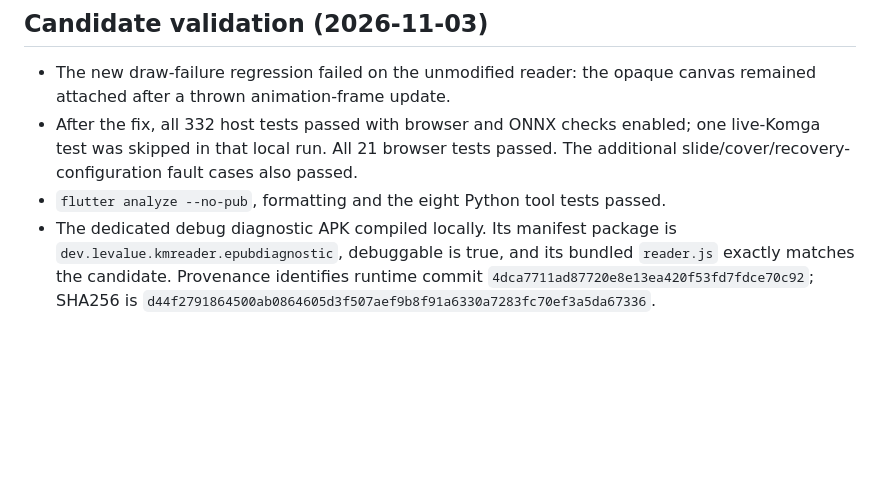
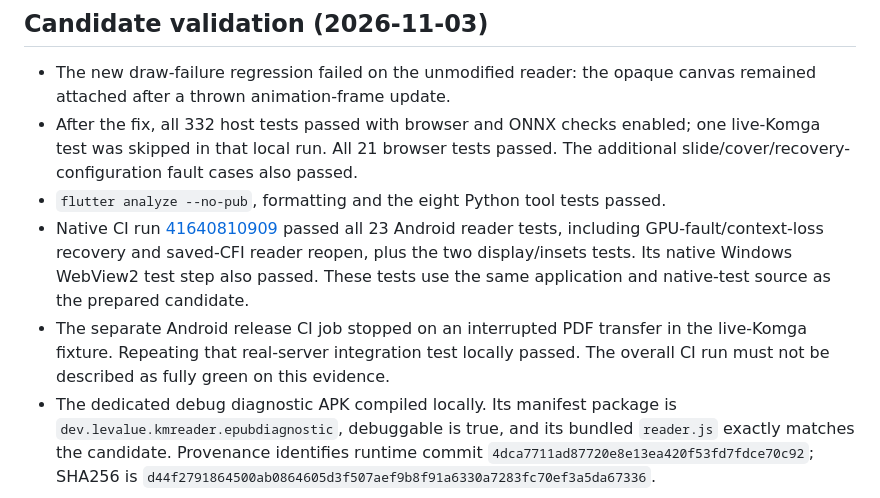
Before and after one commit to LeValue/KMReader-Porting, a Markdown page: docs/ANDROID_EPUB_RECOVERY.md, the part around the change. Rendered like a GitHub page; blank space fills up the shorter version.

Commit message:
Record successful native Android recovery and repeat Komga validation

```diff
--- a/docs/ANDROID_EPUB_RECOVERY.md
+++ b/docs/ANDROID_EPUB_RECOVERY.md
@@ -67,6 +67,15 @@ until these checks have actually run.
   one live-Komga test was skipped in that local run. All 21 browser tests passed.
   The additional slide/cover/recovery-configuration fault cases also passed.
 - `flutter analyze --no-pub`, formatting and the eight Python tool tests passed.
+- Native CI run [41640810909](https://github.com/LeValue/KMReader-Porting/actions/runs/41640810909)
+  passed all 23 Android reader tests, including GPU-fault/context-loss recovery
+  and saved-CFI reader reopen, plus the two display/insets tests. Its native
+  Windows WebView2 test step also passed. These tests use the same application
+  and native-test source as the prepared candidate.
+- The separate Android release CI job stopped on an interrupted PDF transfer in
+  the live-Komga fixture. Repeating that real-server integration test locally
+  passed. The overall CI run must not be described as fully green on this
+  evidence.
 - The dedicated debug diagnostic APK compiled locally. Its manifest package is
   `dev.levalue.kmreader.epubdiagnostic`, debuggable is true, and its bundled
   `reader.js` exactly matches the candidate. Provenance identifies runtime commit
```
